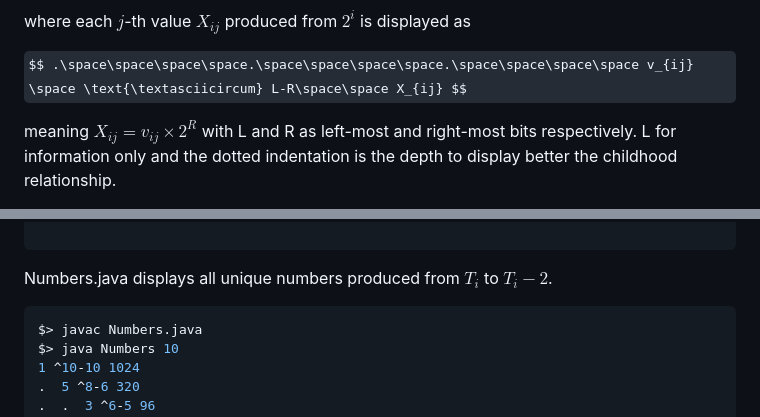
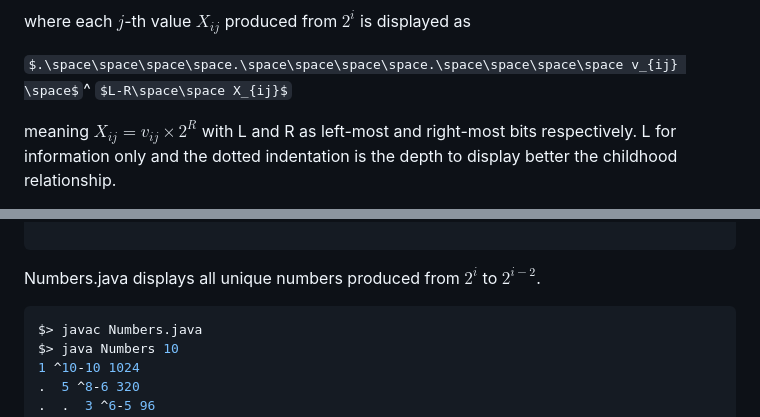
Before and after one commit to sashamakarenko/collatz, a Markdown page: readme.md, 2 parts joined by grey strips. Drawn GitHub-style; some formulas as TeX source.

Commit message:
math rendering

````diff
--- a/readme.md
+++ b/readme.md
@@ -179,7 +179,7 @@ Running the command `java Numbers X` in `./src` displays all values for $N_{X}$.
 
 where each $j$-th value $X_{ij}$ produced from $2^{i}$ is displayed as
 
-$$ .\space\space\space\space.\space\space\space\space.\space\space\space\space v_{ij} \space \text{\textasciicircum} L-R\space\space X_{ij} $$
+$.\space\space\space\space.\space\space\space\space.\space\space\space\space v_{ij} \space$^ $L-R\space\space X_{ij}$
 
 meaning $X_{ij}=v_{ij}\times2^{R}$ with L and R as left-most and right-most bits respectively. L for information only and the dotted indentation is the depth to display better the childhood relationship.
 
@@ -256,7 +256,7 @@ $> java Count 80
 
 ```
 
-Numbers.java displays all unique numbers produced from $T_i$ to $T_i-2$.
+Numbers.java displays all unique numbers produced from $2^i$ to $2^{i-2}$.
 
 
 ```bash
````
